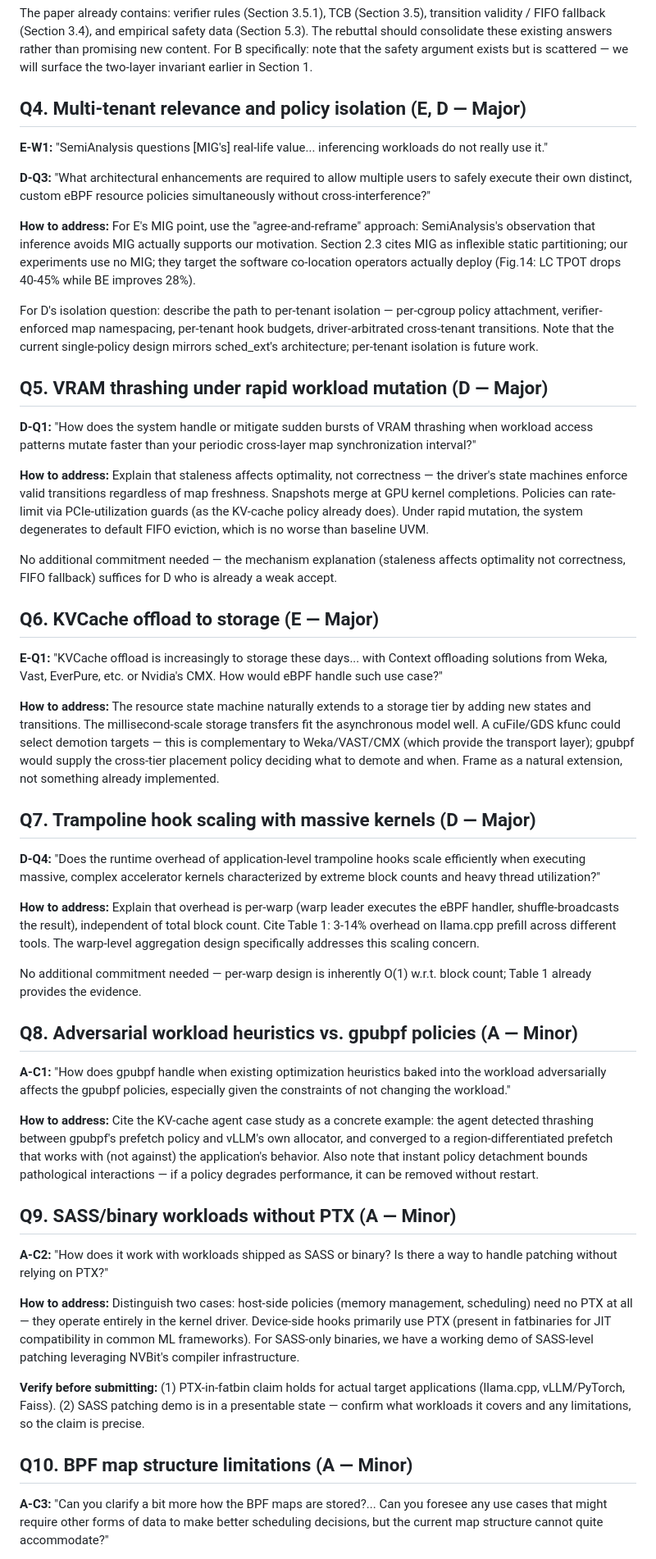
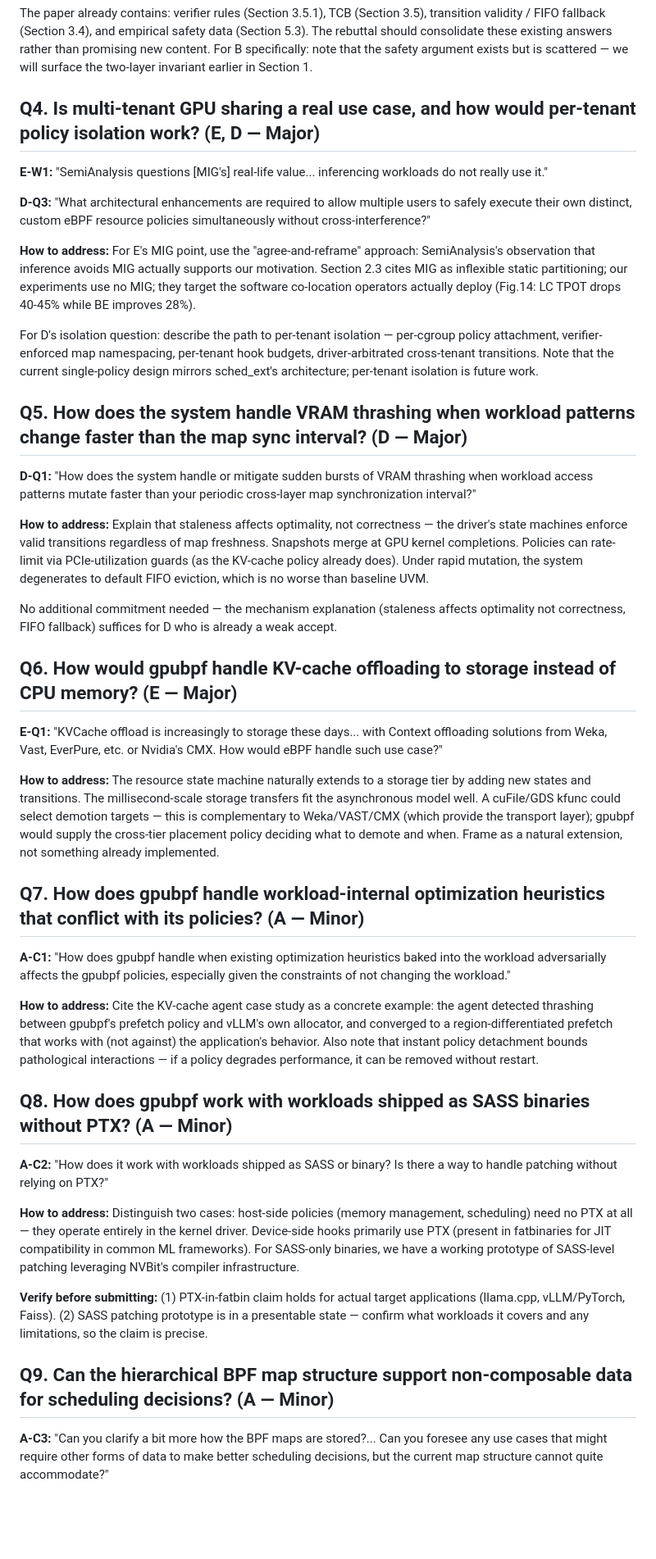
Before and after one commit to yunwei37/gpu-ext-paper, a Markdown page: asplos-27-rebuttal/rebuttal.md, the part around one of its changes. Shown at 82% size. Rendered like a GitHub page; blank space fills up the shorter version.

```diff
--- a/asplos-27-rebuttal/rebuttal.md
+++ b/asplos-27-rebuttal/rebuttal.md
@@ -49,7 +49,7 @@ Empirical evidence: 59 agent-generated policies, 974 runs, 50 safety events (24
 
 The paper already contains: verifier rules (Section 3.5.1), TCB (Section 3.5), transition validity / FIFO fallback (Section 3.4), and empirical safety data (Section 5.3). The rebuttal should consolidate these existing answers rather than promising new content. For B specifically: note that the safety argument exists but is scattered — we will surface the two-layer invariant earlier in Section 1.
 
-## Q4. Multi-tenant relevance and policy isolation (E, D — Major)
+## Q4. Is multi-tenant GPU sharing a real use case, and how would per-tenant policy isolation work? (E, D — Major)
 
 **E-W1:** "SemiAnalysis questions [MIG's] real-life value... inferencing workloads do not really use it."
 
@@ -59,7 +59,7 @@ The paper already contains: verifier rules (Section 3.5.1), TCB (Section 3.5), t
 
 For D's isolation question: describe the path to per-tenant isolation — per-cgroup policy attachment, verifier-enforced map namespacing, per-tenant hook budgets, driver-arbitrated cross-tenant transitions. Note that the current single-policy design mirrors sched_ext's architecture; per-tenant isolation is future work.
 
-## Q5. VRAM thrashing under rapid workload mutation (D — Major)
+## Q5. How does the system handle VRAM thrashing when workload patterns change faster than the map sync interval? (D — Major)
 
 **D-Q1:** "How does the system handle or mitigate sudden bursts of VRAM thrashing when workload access patterns mutate faster than your periodic cross-layer map synchronization interval?"
 
@@ -67,35 +67,27 @@ For D's isolation question: describe the path to per-tenant isolation — per-cg
 
 No additional commitment needed — the mechanism explanation (staleness affects optimality not correctness, FIFO fallback) suffices for D who is already a weak accept.
 
-## Q6. KVCache offload to storage (E — Major)
+## Q6. How would gpubpf handle KV-cache offloading to storage instead of CPU memory? (E — Major)
 
 **E-Q1:** "KVCache offload is increasingly to storage these days... with Context offloading solutions from Weka, Vast, EverPure, etc. or Nvidia's CMX. How would eBPF handle such use case?"
 
 **How to address:** The resource state machine naturally extends to a storage tier by adding new states and transitions. The millisecond-scale storage transfers fit the asynchronous model well. A cuFile/GDS kfunc could select demotion targets — this is complementary to Weka/VAST/CMX (which provide the transport layer); gpubpf would supply the cross-tier placement policy deciding what to demote and when. Frame as a natural extension, not something already implemented.
 
-## Q7. Trampoline hook scaling with massive kernels (D — Major)
-
-**D-Q4:** "Does the runtime overhead of application-level trampoline hooks scale efficiently when executing massive, complex accelerator kernels characterized by extreme block counts and heavy thread utilization?"
-
-**How to address:** Explain that overhead is per-warp (warp leader executes the eBPF handler, shuffle-broadcasts the result), independent of total block count. Cite Table 1: 3-14% overhead on llama.cpp prefill across different tools. The warp-level aggregation design specifically addresses this scaling concern.
-
-No additional commitment needed — per-warp design is inherently O(1) w.r.t. block count; Table 1 already provides the evidence.
-
-## Q8. Adversarial workload heuristics vs. gpubpf policies (A — Minor)
+## Q7. How does gpubpf handle workload-internal optimization heuristics that conflict with its policies? (A — Minor)
 
 **A-C1:** "How does gpubpf handle when existing optimization heuristics baked into the workload adversarially affects the gpubpf policies, especially given the constraints of not changing the workload."
 
 **How to address:** Cite the KV-cache agent case study as a concrete example: the agent detected thrashing between gpubpf's prefetch policy and vLLM's own allocator, and converged to a region-differentiated prefetch that works with (not against) the application's behavior. Also note that instant policy detachment bounds pathological interactions — if a policy degrades performance, it can be removed without restart.
 
-## Q9. SASS/binary workloads without PTX (A — Minor)
+## Q8. How does gpubpf work with workloads shipped as SASS binaries without PTX? (A — Minor)
 
 **A-C2:** "How does it work with workloads shipped as SASS or binary? Is there a way to handle patching without relying on PTX?"
 
-**How to address:** Distinguish two cases: host-side policies (memory management, scheduling) need no PTX at all — they operate entirely in the kernel driver. Device-side hooks primarily use PTX (present in fatbinaries for JIT compatibility in common ML frameworks). For SASS-only binaries, we have a working demo of SASS-level patching leveraging NVBit's compiler infrastructure.
+**How to address:** Distinguish two cases: host-side policies (memory management, scheduling) need no PTX at all — they operate entirely in the kernel driver. Device-side hooks primarily use PTX (present in fatbinaries for JIT compatibility in common ML frameworks). For SASS-only binaries, we have a working prototype of SASS-level patching leveraging NVBit's compiler infrastructure.
 
-**Verify before submitting:** (1) PTX-in-fatbin claim holds for actual target applications (llama.cpp, vLLM/PyTorch, Faiss). (2) SASS patching demo is in a presentable state — confirm what workloads it covers and any limitations, so the claim is precise.
+**Verify before submitting:** (1) PTX-in-fatbin claim holds for actual target applications (llama.cpp, vLLM/PyTorch, Faiss). (2) SASS patching prototype is in a presentable state — confirm what workloads it covers and any limitations, so the claim is precise.
 
-## Q10. BPF map structure limitations (A — Minor)
+## Q9. Can the hierarchical BPF map structure support non-composable data for scheduling decisions? (A — Minor)
 
 **A-C3:** "Can you clarify a bit more how the BPF maps are stored?... Can you foresee any use cases that might require other forms of data to make better scheduling decisions, but the current map structure cannot quite accommodate?"
 
```
Also changed, not shown: other parts of asplos-27-rebuttal/rebuttal.md (+15 -23 lines).
